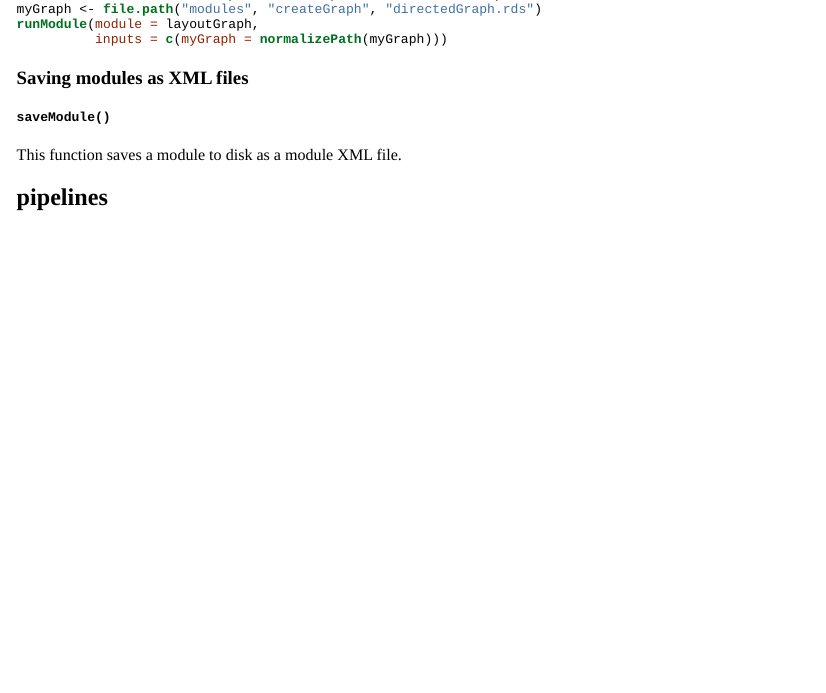
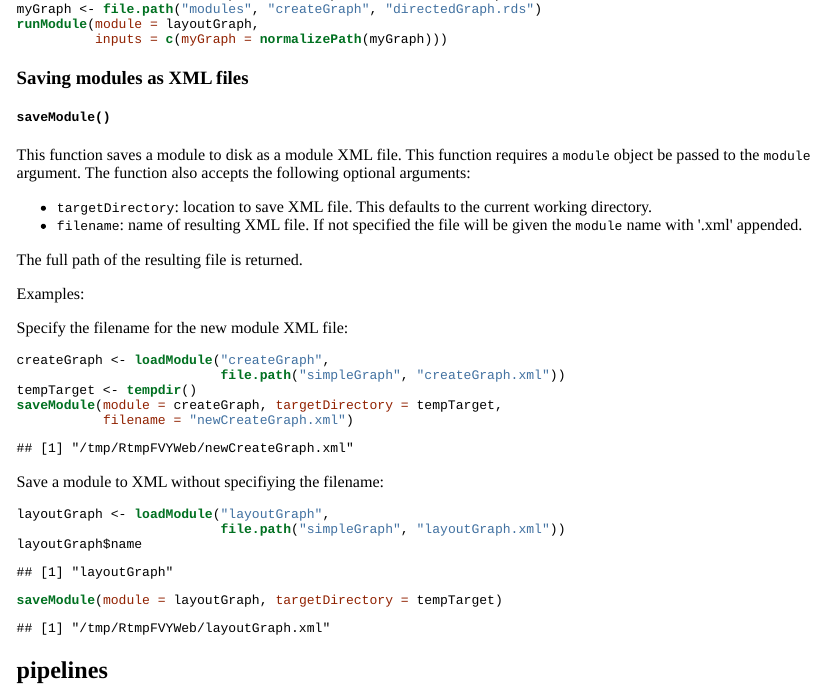
Before and after one commit to anhinton/usingConduit, an R Markdown document (usingConduit.Rmd): the page in a window 1100 px wide, from 5340 px down. The pictures show the output file usingConduit.html that the author committed with the source, opened offline.

Commit message:
saveModule()

````diff
--- a/usingConduit.Rmd
+++ b/usingConduit.Rmd
@@ -348,7 +348,38 @@ runModule(module = layoutGraph,
 
 #### `saveModule()`
 
-This function saves a module to disk as a module XML file.
+This function saves a module to disk as a module XML file. This
+function requires a `module` object be passed to the `module`
+argument. The function also accepts the following optional arguments:
+
+  + `targetDirectory`: location to save XML file. This defaults to the
+    current working directory.
+  + `filename`: name of resulting XML file. If not specified the file will
+    be given the `module` name with '.xml' appended.
+
+The full path of the resulting file is returned.
+
+Examples:
+
+Specify the filename for the new module XML file:
+
+```{r saveModuleExample1}
+createGraph <- loadModule("createGraph",
+                          file.path("simpleGraph", "createGraph.xml"))
+tempTarget <- tempdir()
+saveModule(module = createGraph, targetDirectory = tempTarget,
+           filename = "newCreateGraph.xml")
+```
+
+Save a module to XML without specifiying the filename:
+
+```{r saveModuleExample2}
+layoutGraph <- loadModule("layoutGraph",
+                          file.path("simpleGraph", "layoutGraph.xml"))
+layoutGraph$name
+saveModule(module = layoutGraph, targetDirectory = tempTarget)
+```
+
 
 pipelines
 ---------
````
Also changed, not shown: usingConduit.html, usingConduit.md.
